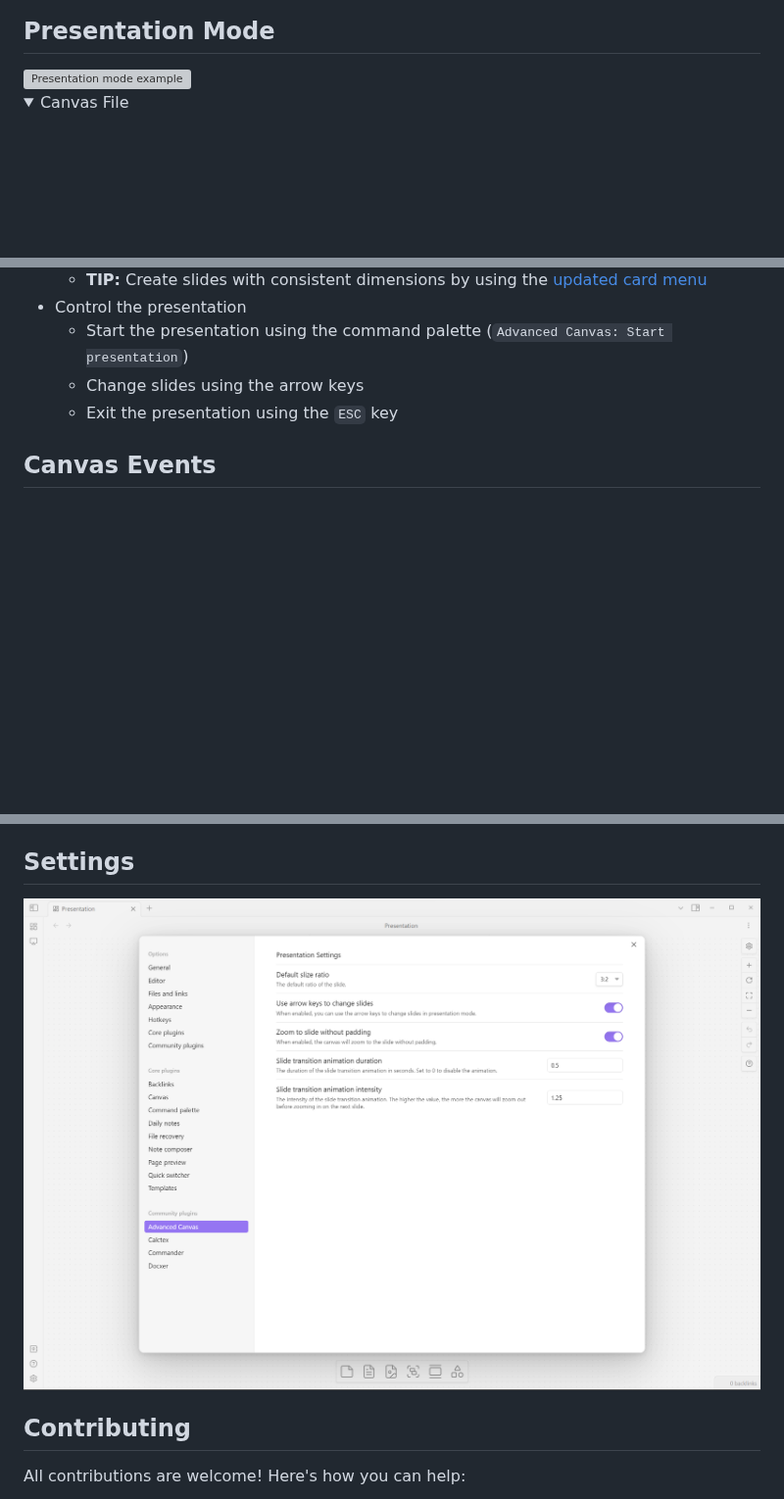
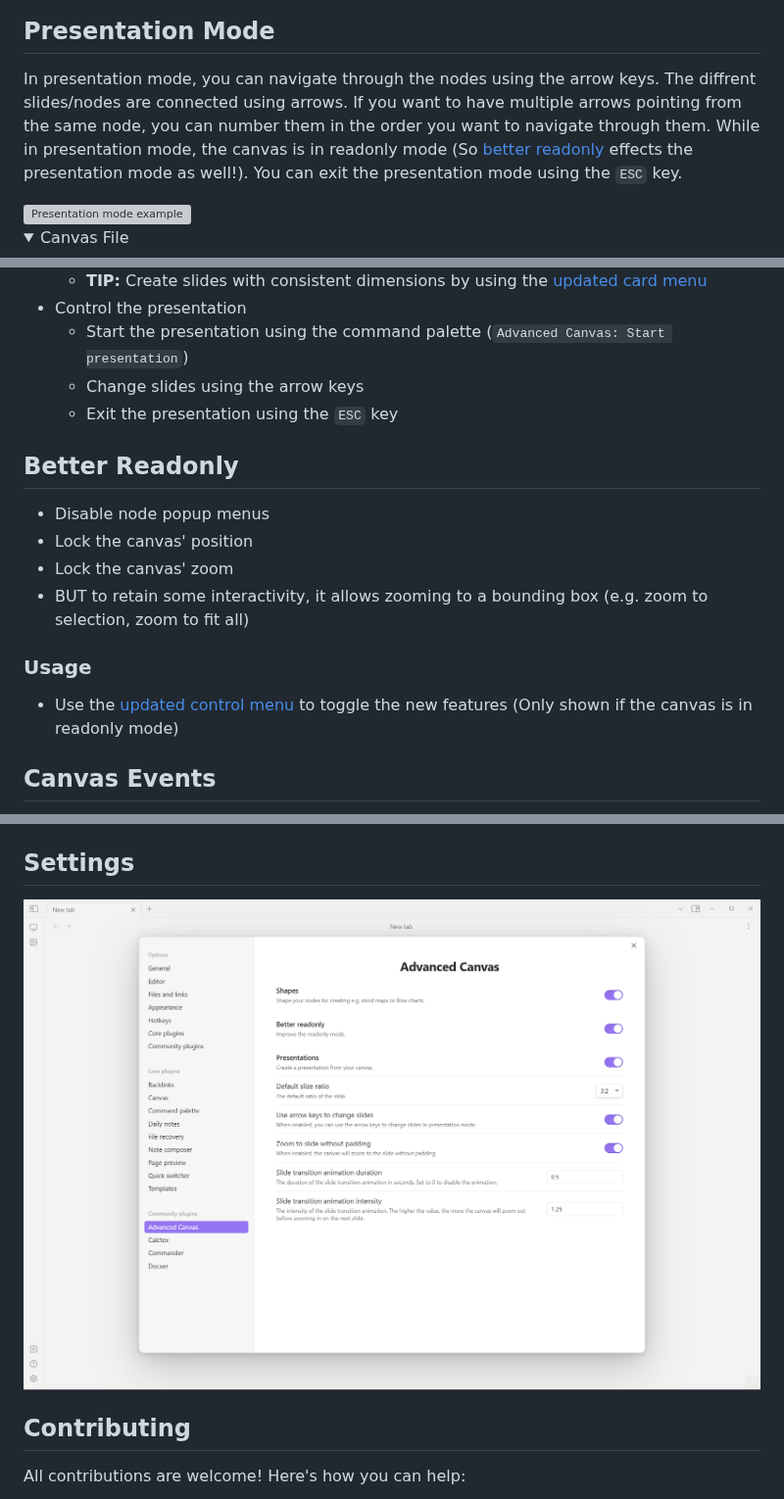
Before and after one commit to Developer-Mike/obsidian-advanced-canvas, a Markdown page: README.md, 3 parts joined by grey strips. Shown at 98% size. Rendered like a GitHub page; pictures changed too: assets/settings.png; folded sections open; blank space fills up the shorter version; grey boxes are pictures that could not be loaded.

```diff
--- a/README.md
+++ b/README.md
@@ -95,6 +111,8 @@
 </details>
 
 ## Presentation Mode
+In presentation mode, you can navigate through the nodes using the arrow keys. The diffrent slides/nodes are connected using arrows. If you want to have multiple arrows pointing from the same node, you can number them in the order you want to navigate through them. While in presentation mode, the canvas is in readonly mode (So [better readonly](#better-readonly) effects the presentation mode as well!). You can exit the presentation mode using the `ESC` key.
+
 <img src="./assets/sample-presentation-simple.gif" alt="Presentation mode example"/>
 
 <details>
@@ -122,6 +140,15 @@
   - Start the presentation using the command palette (`Advanced Canvas: Start presentation`)
   - Change slides using the arrow keys
   - Exit the presentation using the `ESC` key
+
+## Better Readonly
+- Disable node popup menus
+- Lock the canvas' position
+- Lock the canvas' zoom
+- BUT to retain some interactivity, it allows zooming to a bounding box (e.g. zoom to selection, zoom to fit all)
+
+### Usage
+- Use the [updated control menu](#canvas-control-menu) to toggle the new features (Only shown if the canvas is in readonly mode)
 
 ## Canvas Events
 All custom events are prefixed with `advanced-canvas:` and can be listened to using `app.workspace.on` (Just like the default events).
```
Also changed, not shown: other parts of README.md (+18 -2 lines), assets/control-menu.png (added).
